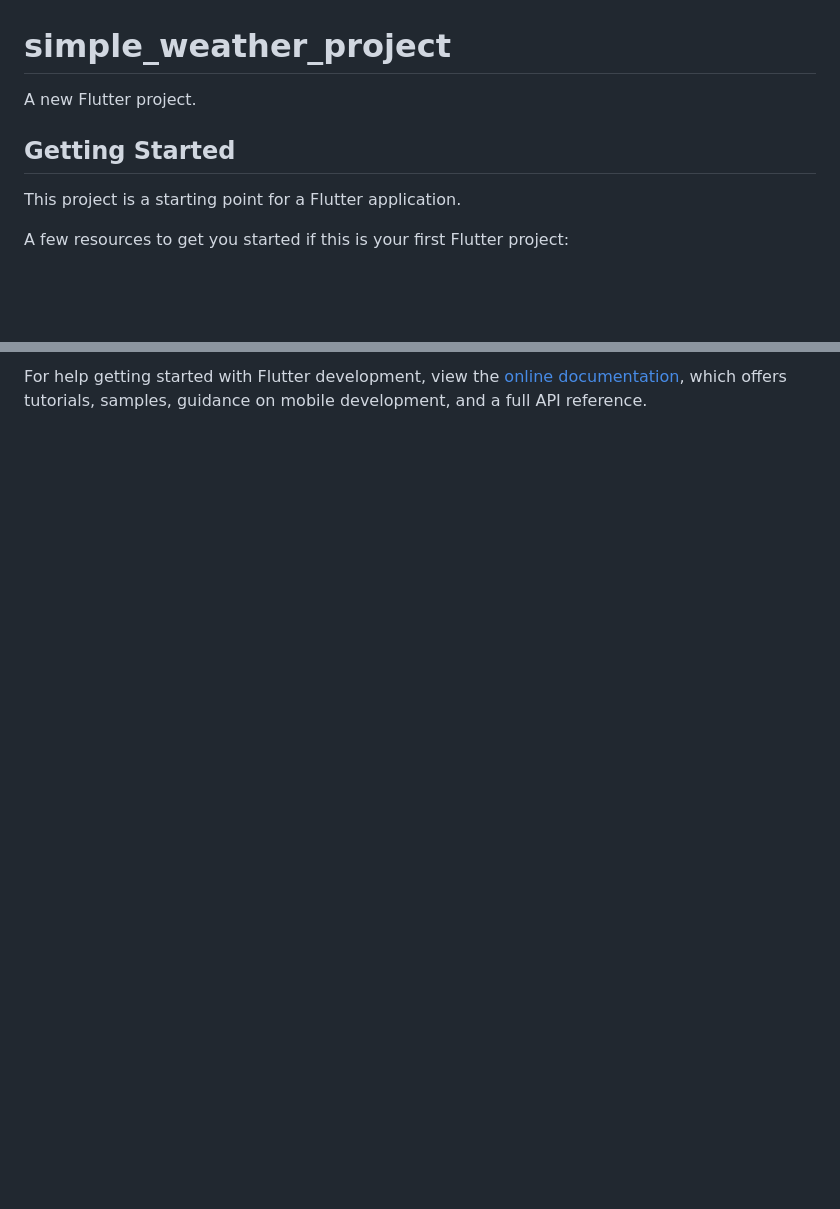
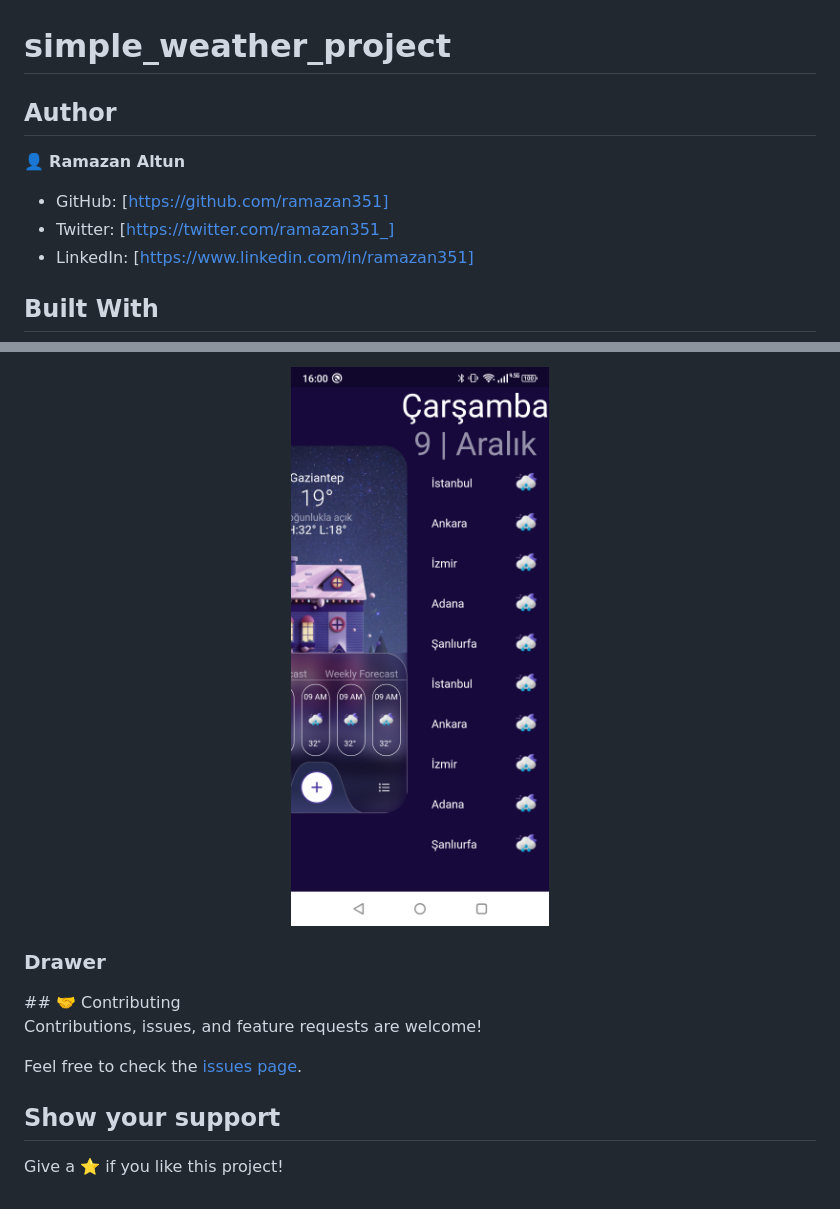
Before and after one commit to ramazan351/simple_weather_app, a Markdown page: README.md, 2 parts joined by grey strips. Drawn GitHub-style; pictures changed too: assets/ss/Screenshot_20220928-160017.png (added); blank space fills up the shorter version.

```diff
--- a/README.md
+++ b/README.md
@@ -1,10 +1,12 @@
 # simple_weather_project
 
-A new Flutter project.
+## Author
 
-## Getting Started
+👤 **Ramazan Altun**
 
-This project is a starting point for a Flutter application.
+- GitHub: [https://github.com/ramazan351]
+- Twitter: [https://twitter.com/ramazan351_]
+- LinkedIn: [https://www.linkedin.com/in/ramazan351]
 
-A few resources to get you started if this is your first Flutter project:
+## Built With
 
@@ -13,4 +22,18 @@ A few resources to get you started if this is your first Flutter project:
 
-For help getting started with Flutter development, view the
-[online documentation](https://docs.flutter.dev/), which offers tutorials,
-samples, guidance on mobile development, and a full API reference.
+<br>
+<p align= "center" >
+  <img width= "400"
+       src = "https://github.com/ramazan351/simple_weather_app/blob/master/assets/ss/Screenshot_20220928-160017.png" alt ="">
+
+<br>
+  <h3 style=" align = "center"; color:#17093C; "> Drawer </h3>
+</p>
+## 🤝 Contributing
+
+Contributions, issues, and feature requests are welcome!
+
+Feel free to check the [issues page](https://github.com/ramazan351/simple_weather_app/issues).
+
+## Show your support
+
+Give a ⭐️ if you like this project!
```
Also changed, not shown: other parts of README.md (+9 -2 lines), 1 other file.
